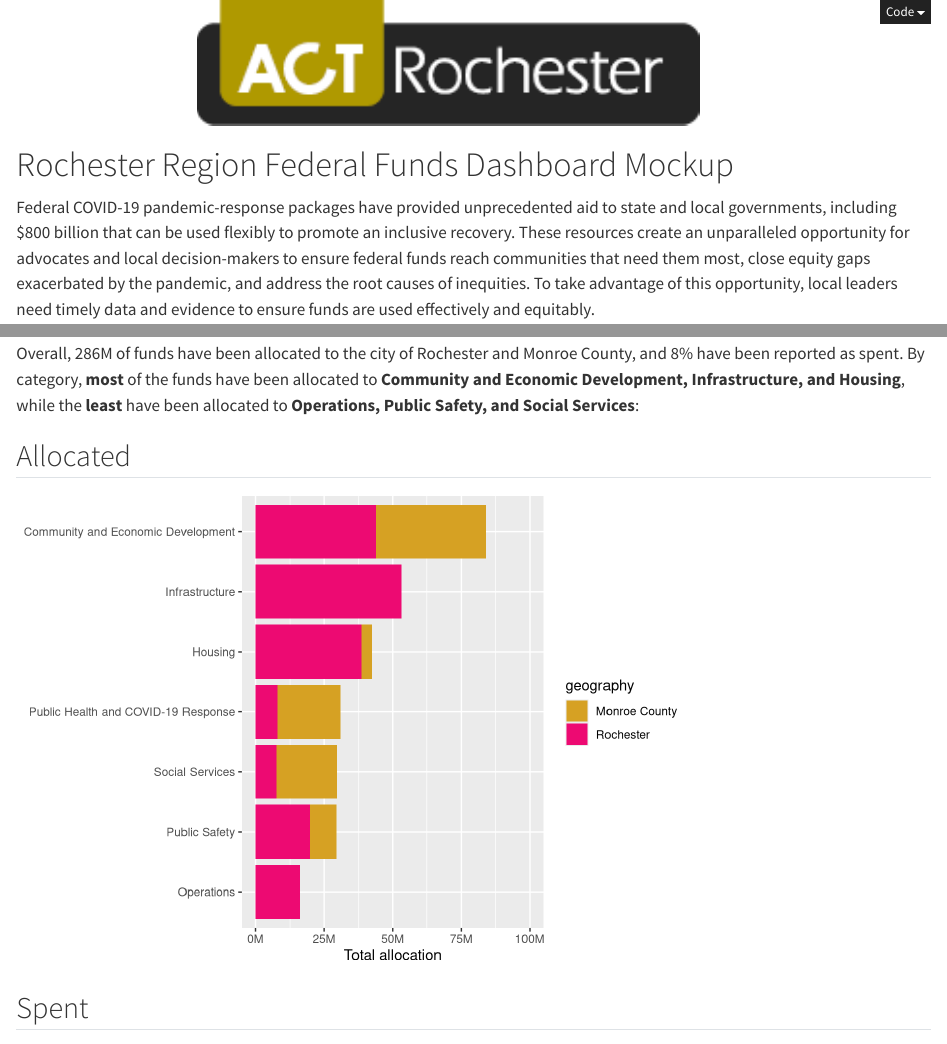
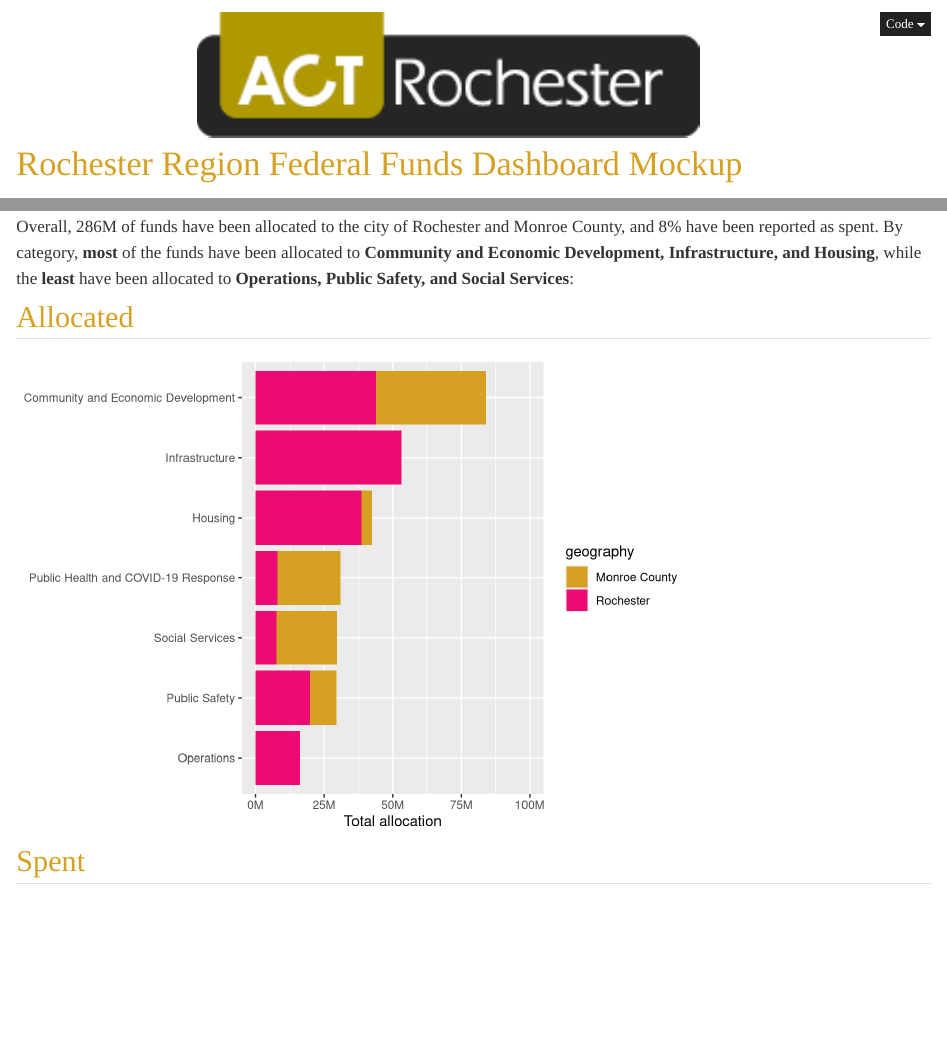
Before and after one commit to UI-Research/rochester-dashboard, a Quarto document (index.qmd): the page in a window 1100 px wide, from its top, and a second part further down, joined at a grey line. Rendered offline with R 4.5, knitr and Pandoc in place of Quarto, with nearby package versions; some code elsewhere in the file could not run offline.

Commit message:
Remove reference to www/style.css file since it was moved to top level of directory

```diff
--- a/index.qmd
+++ b/index.qmd
@@ -3,9 +3,6 @@
 date: today
 format:
   html:
-    css: www/style.css
-    embed-resources: true
-    standalone: true
     code-fold: true
     code-line-numbers: true
     html-math-method: katex
```
